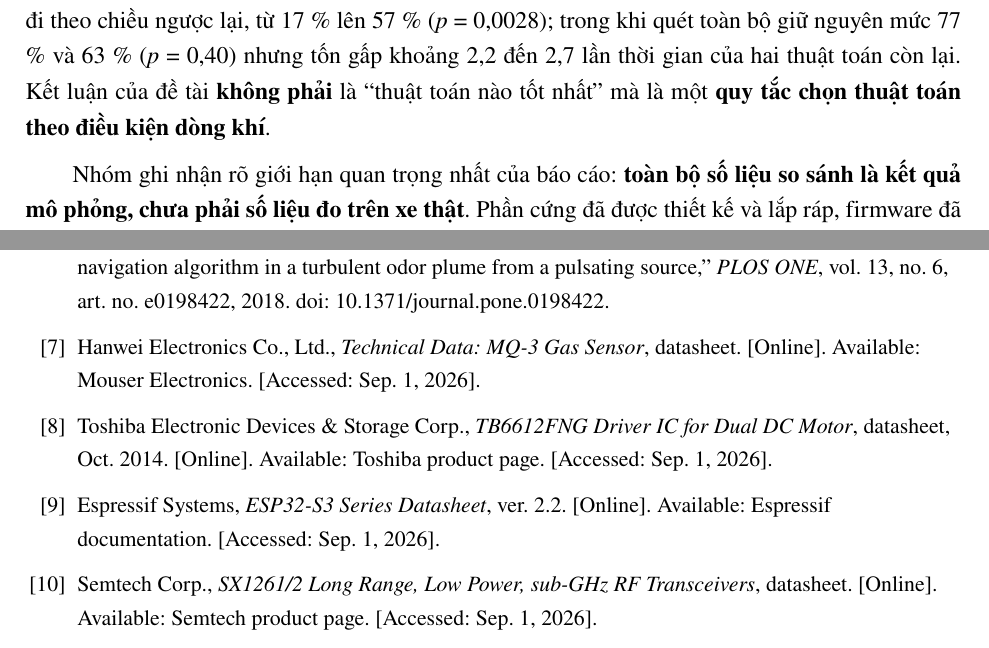
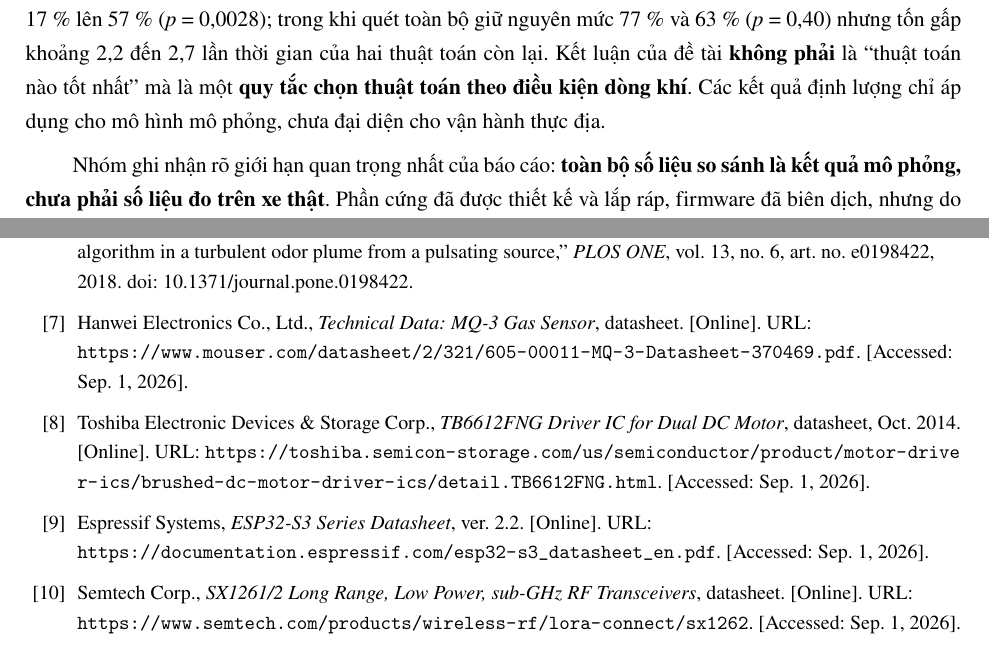
Before and after one commit to minhkhang1008/GasSeeker, a LaTeX document (Report/main.tex, which reads Report/body/sec02_tom_tat.tex, Report/body/sec12_tai_lieu_tham_khao.tex): two parts of pages 9 and 59 of 64 before the commit and two parts of pages 9 and 58 of 63 after it, joined at a grey line, cut so that both start at the same text. Compiled offline with pdfLaTeX.

Commit message:
Clarify simulated results and front matter

```diff
--- a/Report/body/sec02_tom_tat.tex
+++ b/Report/body/sec02_tom_tat.tex
@@ -4,7 +4,7 @@ Khi xảy ra sự cố rò rỉ khí trong nhà máy, kho chứa hay không gian
 
 Nhóm cài đặt \textbf{ba thuật toán tìm nguồn} - quét toàn bộ theo lưới, bám gradient nồng độ, và surge-casting mô phỏng hành vi bướm đêm - trên \textbf{cùng một nền tảng phần cứng, cùng một quy trình đo và cùng một tiêu chí chấm điểm}, rồi so sánh chúng trong hai chế độ dòng khí: khuếch tán thuần và phát tán đứt quãng có gió. Toàn bộ mã thuật toán được tách thành một lớp C++ độc lập phần cứng, nhờ đó \textbf{chính đoạn mã sẽ nạp vào vi điều khiển cũng là đoạn mã chạy trong mô phỏng}.
 
-Với 30 lần chạy mô phỏng cho mỗi tổ hợp thuật toán $\times$ môi trường (tổng cộng 180 lần chạy), kết quả cho thấy một hiệu ứng đảo chiều rõ rệt và có ý nghĩa thống kê: bám gradient đạt tỉ lệ thành công 67 \% trong môi trường khuếch tán nhưng chỉ còn 17 \% khi có gió (\textit{p} = 0,0002); surge-casting đi theo chiều ngược lại, từ 17 \% lên 57 \% (\textit{p} = 0,0028); trong khi quét toàn bộ giữ nguyên mức 77 \% và 63 \% (\textit{p} = 0,40) nhưng tốn gấp khoảng 2,2 đến 2,7 lần thời gian của hai thuật toán còn lại. Kết luận của đề tài \textbf{không phải} là ``thuật toán nào tốt nhất'' mà là một \textbf{quy tắc chọn thuật toán theo điều kiện dòng khí}.
+Với 30 lần chạy mô phỏng cho mỗi tổ hợp thuật toán $\times$ môi trường (tổng cộng 180 lần chạy), kết quả cho thấy một hiệu ứng đảo chiều rõ rệt và có ý nghĩa thống kê: bám gradient đạt tỉ lệ thành công 67 \% trong môi trường khuếch tán nhưng chỉ còn 17 \% khi có gió (\textit{p} = 0,0002); surge-casting đi theo chiều ngược lại, từ 17 \% lên 57 \% (\textit{p} = 0,0028); trong khi quét toàn bộ giữ nguyên mức 77 \% và 63 \% (\textit{p} = 0,40) nhưng tốn gấp khoảng 2,2 đến 2,7 lần thời gian của hai thuật toán còn lại. Kết luận của đề tài \textbf{không phải} là ``thuật toán nào tốt nhất'' mà là một \textbf{quy tắc chọn thuật toán theo điều kiện dòng khí}. Các kết quả định lượng chỉ áp dụng cho mô hình mô phỏng, chưa đại diện cho vận hành thực địa.
 
 Nhóm ghi nhận rõ giới hạn quan trọng nhất của báo cáo: \textbf{toàn bộ số liệu so sánh là kết quả mô phỏng, chưa phải số liệu đo trên xe thật}. Phần cứng đã được thiết kế và lắp ráp, firmware đã biên dịch, nhưng do thời gian có hạn, nhóm chưa thực hiện thực nghiệm trên xe thật để đối chiếu với kết quả mô phỏng.
 
--- a/Report/body/sec12_tai_lieu_tham_khao.tex
+++ b/Report/body/sec12_tai_lieu_tham_khao.tex
@@ -8,8 +8,8 @@
 \bibitem{r4} J. Monroy, V. Hernandez-Bennetts, H. Fan, A. Lilienthal, and J. González-Jiménez, ``GADEN: A 3D Gas Dispersion Simulator for Mobile Robot Olfaction in Realistic Environments,'' \textit{Sensors}, vol. 17, no. 7, art. no. 1479, 2017. doi: \href{https://doi.org/10.3390/s17071479}{10.3390/s17071479}.
 \bibitem{r5} A. Francis, S. Li, C. Griffiths, and J. Sienz, ``Gas source localization and mapping with mobile robots: A review,'' \textit{Journal of Field Robotics}, vol. 39, no. 8, pp. 1341--1373, 2022. doi: \href{https://doi.org/10.1002/rob.22109}{10.1002/rob.22109}.
 \bibitem{r6} A. Liberzon, K. Harrington, N. Daniel, R. Gurka, A. Harari, and G. Zilman, ``Moth-inspired navigation algorithm in a turbulent odor plume from a pulsating source,'' \textit{PLOS ONE}, vol. 13, no. 6, art. no. e0198422, 2018. doi: \href{https://doi.org/10.1371/journal.pone.0198422}{10.1371/journal.pone.0198422}.
-\bibitem{r7} Hanwei Electronics Co., Ltd., \textit{Technical Data: MQ-3 Gas Sensor}, datasheet. [Online]. Available: \href{https://www.mouser.com/datasheet/2/321/605-00011-MQ-3-Datasheet-370469.pdf}{Mouser Electronics}. [Accessed: Sep. 1, 2026].
-\bibitem{r8} Toshiba Electronic Devices \& Storage Corp., \textit{TB6612FNG Driver IC for Dual DC Motor}, datasheet, Oct. 2014. [Online]. Available: \href{https://toshiba.semicon-storage.com/us/semiconductor/product/motor-driver-ics/brushed-dc-motor-driver-ics/detail.TB6612FNG.html}{Toshiba product page}. [Accessed: Sep. 1, 2026].
-\bibitem{r9} Espressif Systems, \textit{ESP32-S3 Series Datasheet}, ver. 2.2. [Online]. Available: \href{https://documentation.espressif.com/esp32-s3_datasheet_en.pdf}{Espressif documentation}. [Accessed: Sep. 1, 2026].
-\bibitem{r10} Semtech Corp., \textit{SX1261/2 Long Range, Low Power, sub-GHz RF Transceivers}, datasheet. [Online]. Available: \href{https://www.semtech.com/products/wireless-rf/lora-connect/sx1262}{Semtech product page}. [Accessed: Sep. 1, 2026].
+\bibitem{r7} Hanwei Electronics Co., Ltd., \textit{Technical Data: MQ-3 Gas Sensor}, datasheet. [Online]. URL: \url{https://www.mouser.com/datasheet/2/321/605-00011-MQ-3-Datasheet-370469.pdf}. [Accessed: Sep. 1, 2026].
+\bibitem{r8} Toshiba Electronic Devices \& Storage Corp., \textit{TB6612FNG Driver IC for Dual DC Motor}, datasheet, Oct. 2014. [Online]. URL: \url{https://toshiba.semicon-storage.com/us/semiconductor/product/motor-driver-ics/brushed-dc-motor-driver-ics/detail.TB6612FNG.html}. [Accessed: Sep. 1, 2026].
+\bibitem{r9} Espressif Systems, \textit{ESP32-S3 Series Datasheet}, ver. 2.2. [Online]. URL: \url{https://documentation.espressif.com/esp32-s3_datasheet_en.pdf}. [Accessed: Sep. 1, 2026].
+\bibitem{r10} Semtech Corp., \textit{SX1261/2 Long Range, Low Power, sub-GHz RF Transceivers}, datasheet. [Online]. URL: \url{https://www.semtech.com/products/wireless-rf/lora-connect/sx1262}. [Accessed: Sep. 1, 2026].
 \end{thebibliography}
```
Also changed, not shown: Report/main.tex (+8 -2 lines), Report/body/sec02_tom_tat.tex (2 more changed lines), Report/body/sec12_tai_lieu_tham_khao.tex (4 more changed lines).
